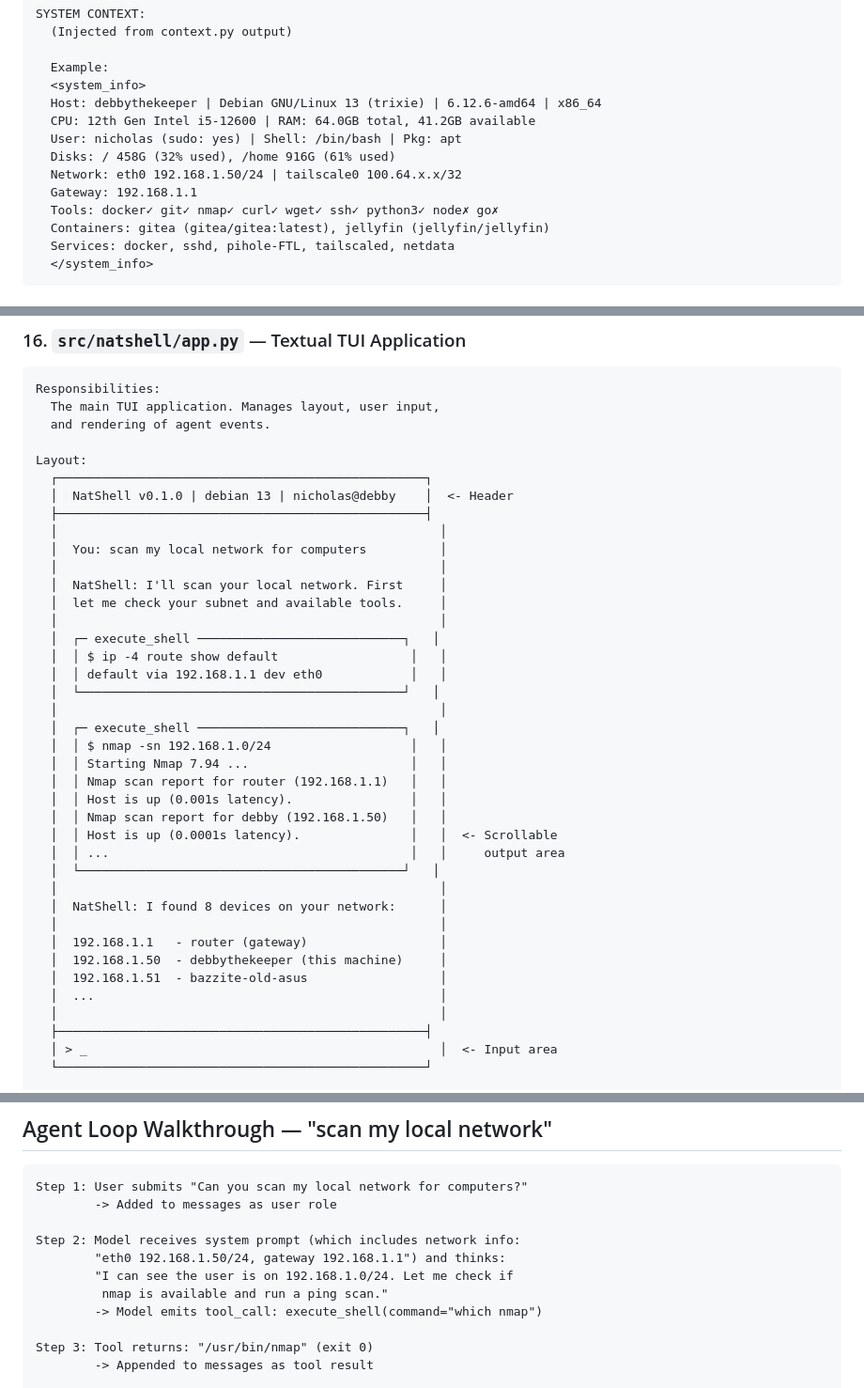
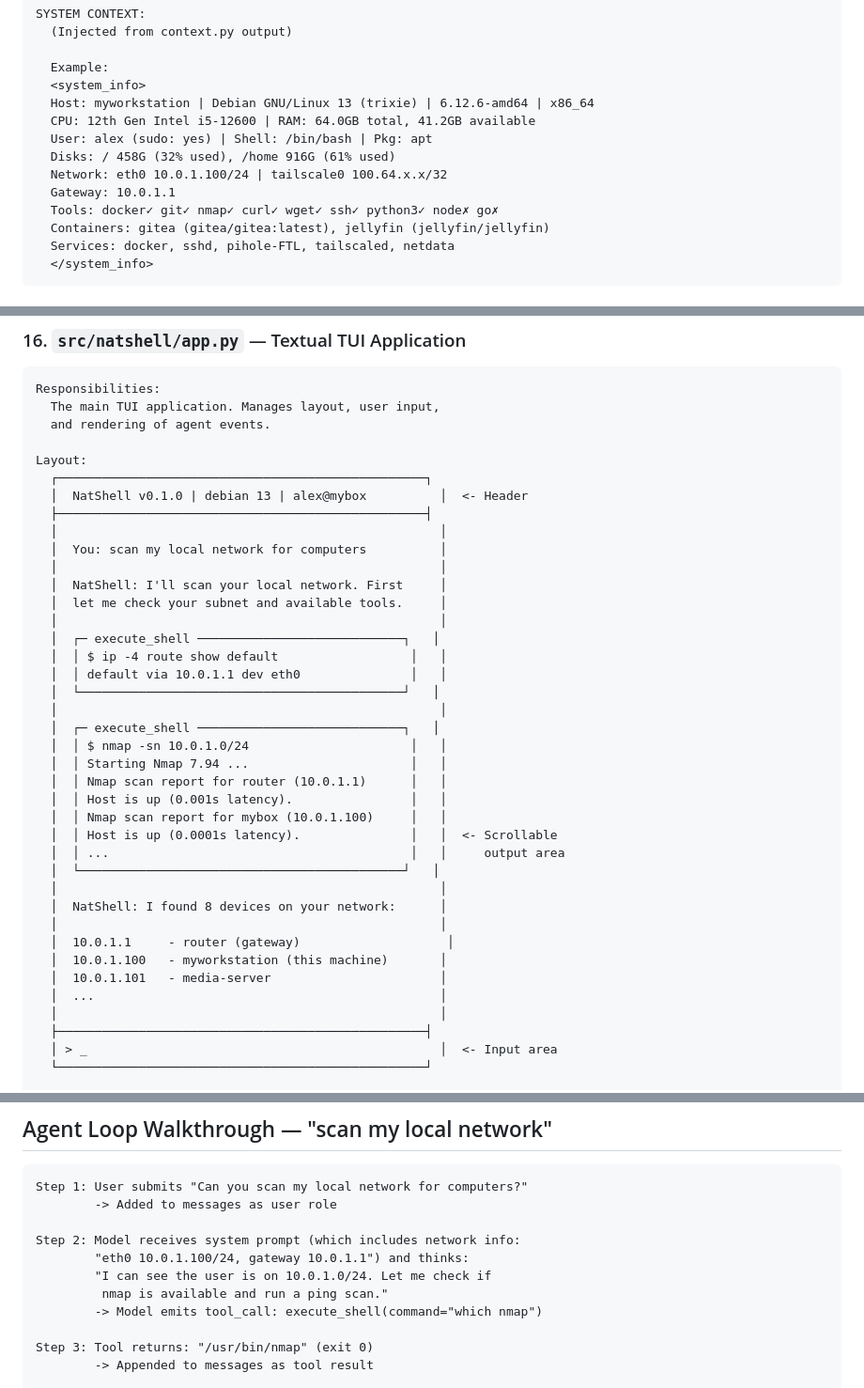
Before and after one commit to Barent/natshell, a Markdown page: natshell-scaffold/PROJECT_SCAFFOLD.md, 3 parts joined by grey strips. Shown at 94% size. GitHub-like rendering.

```diff
--- a/natshell-scaffold/PROJECT_SCAFFOLD.md
+++ b/natshell-scaffold/PROJECT_SCAFFOLD.md
@@ -271,12 +271,12 @@ SYSTEM CONTEXT:
 
   Example:
   <system_info>
-  Host: debbythekeeper | Debian GNU/Linux 13 (trixie) | 6.12.6-amd64 | x86_64
+  Host: myworkstation | Debian GNU/Linux 13 (trixie) | 6.12.6-amd64 | x86_64
   CPU: 12th Gen Intel i5-12600 | RAM: 64.0GB total, 41.2GB available
-  User: nicholas (sudo: yes) | Shell: /bin/bash | Pkg: apt
+  User: alex (sudo: yes) | Shell: /bin/bash | Pkg: apt
   Disks: / 458G (32% used), /home 916G (61% used)
-  Network: eth0 192.168.1.50/24 | tailscale0 100.64.x.x/32
-  Gateway: 192.168.1.1
+  Network: eth0 10.0.1.100/24 | tailscale0 100.64.x.x/32
+  Gateway: 10.0.1.1
   Tools: docker✓ git✓ nmap✓ curl✓ wget✓ ssh✓ python3✓ node✗ go✗
   Containers: gitea (gitea/gitea:latest), jellyfin (jellyfin/jellyfin)
   Services: docker, sshd, pihole-FTL, tailscaled, netdata
@@ -717,7 +717,7 @@ Responsibilities:
 
 Layout:
   ┌──────────────────────────────────────────────────┐
-  │  NatShell v0.1.0 | debian 13 | nicholas@debby    │  <- Header
+  │  NatShell v0.1.0 | debian 13 | alex@mybox          │  <- Header
   ├──────────────────────────────────────────────────┤
   │                                                    │
   │  You: scan my local network for computers          │
@@ -727,24 +727,24 @@ Layout:
   │                                                    │
   │  ┌─ execute_shell ────────────────────────────┐   │
   │  │ $ ip -4 route show default                  │   │
-  │  │ default via 192.168.1.1 dev eth0            │   │
+  │  │ default via 10.0.1.1 dev eth0               │   │
   │  └────────────────────────────────────────────┘   │
   │                                                    │
   │  ┌─ execute_shell ────────────────────────────┐   │
-  │  │ $ nmap -sn 192.168.1.0/24                   │   │
+  │  │ $ nmap -sn 10.0.1.0/24                      │   │
   │  │ Starting Nmap 7.94 ...                      │   │
-  │  │ Nmap scan report for router (192.168.1.1)   │   │
+  │  │ Nmap scan report for router (10.0.1.1)      │   │
   │  │ Host is up (0.001s latency).                │   │
-  │  │ Nmap scan report for debby (192.168.1.50)   │   │
+  │  │ Nmap scan report for mybox (10.0.1.100)     │   │
   │  │ Host is up (0.0001s latency).               │   │  <- Scrollable
   │  │ ...                                         │   │     output area
   │  └────────────────────────────────────────────┘   │
   │                                                    │
   │  NatShell: I found 8 devices on your network:      │
   │                                                    │
-  │  192.168.1.1   - router (gateway)                  │
-  │  192.168.1.50  - debbythekeeper (this machine)     │
-  │  192.168.1.51  - bazzite-old-asus                  │
+  │  10.0.1.1     - router (gateway)                    │
+  │  10.0.1.100   - myworkstation (this machine)       │
+  │  10.0.1.101   - media-server                       │
   │  ...                                               │
   │                                                    │
   ├──────────────────────────────────────────────────┤
@@ -821,8 +821,8 @@ Step 1: User submits "Can you scan my local network for computers?"
         -> Added to messages as user role
 
 Step 2: Model receives system prompt (which includes network info:
-        "eth0 192.168.1.50/24, gateway 192.168.1.1") and thinks:
-        "I can see the user is on 192.168.1.0/24. Let me check if
+        "eth0 10.0.1.100/24, gateway 10.0.1.1") and thinks:
+        "I can see the user is on 10.0.1.0/24. Let me check if
          nmap is available and run a ping scan."
         -> Model emits tool_call: execute_shell(command="which nmap")
 
```
Also changed, not shown: PROJECT_SCAFFOLD.md (+14 -14 lines).
